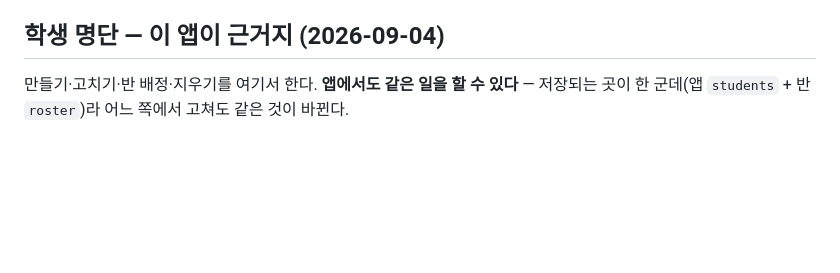
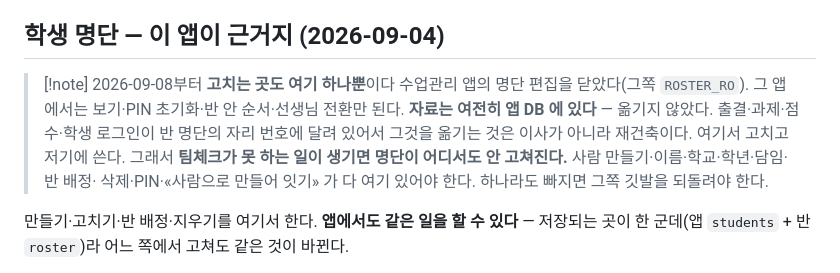
Before and after one commit to minsuci/climath-team, a Markdown page: CLAUDE.md, the part around the change. Drawn GitHub-style; blank space fills up the shorter version.

Commit message:
명단: 수업관리 앱의 편집을 닫았다 — 이제 고치는 곳은 팀체크 하나뿐
Co-Authored-By: Claude Opus 5 <noreply@anthropic.com>

```diff
--- a/CLAUDE.md
+++ b/CLAUDE.md
@@ -250,6 +250,13 @@ node tools/test-tasks.js
 > `tools/test-wiring.js` 가 이제 중복 선언을 훑는다.
 
 ## 학생 명단 — 이 앱이 근거지 (2026-09-04)
+
+> [!note] 2026-09-08부터 **고치는 곳도 여기 하나뿐**이다
+> 수업관리 앱의 명단 편집을 닫았다(그쪽 `ROSTER_RO`). 그 앱에서는 보기·PIN 초기화·반 안 순서·선생님 전환만 된다.
+> **자료는 여전히 앱 DB 에 있다** — 옮기지 않았다. 출결·과제·점수·학생 로그인이 반 명단의 자리 번호에 달려 있어서
+> 그것을 옮기는 것은 이사가 아니라 재건축이다. 여기서 고치고 저기에 쓴다.
+> 그래서 **팀체크가 못 하는 일이 생기면 명단이 어디서도 안 고쳐진다.** 사람 만들기·이름·학교·학년·담임·반 배정·
+> 삭제·PIN·«사람으로 만들어 잇기» 가 다 여기 있어야 한다. 하나라도 빠지면 그쪽 깃발을 되돌려야 한다.
 
 만들기·고치기·반 배정·지우기를 여기서 한다. **앱에서도 같은 일을 할 수 있다** —
 저장되는 곳이 한 군데(앱 `students` + 반 `roster`)라 어느 쪽에서 고쳐도 같은 것이 바뀐다.
```
